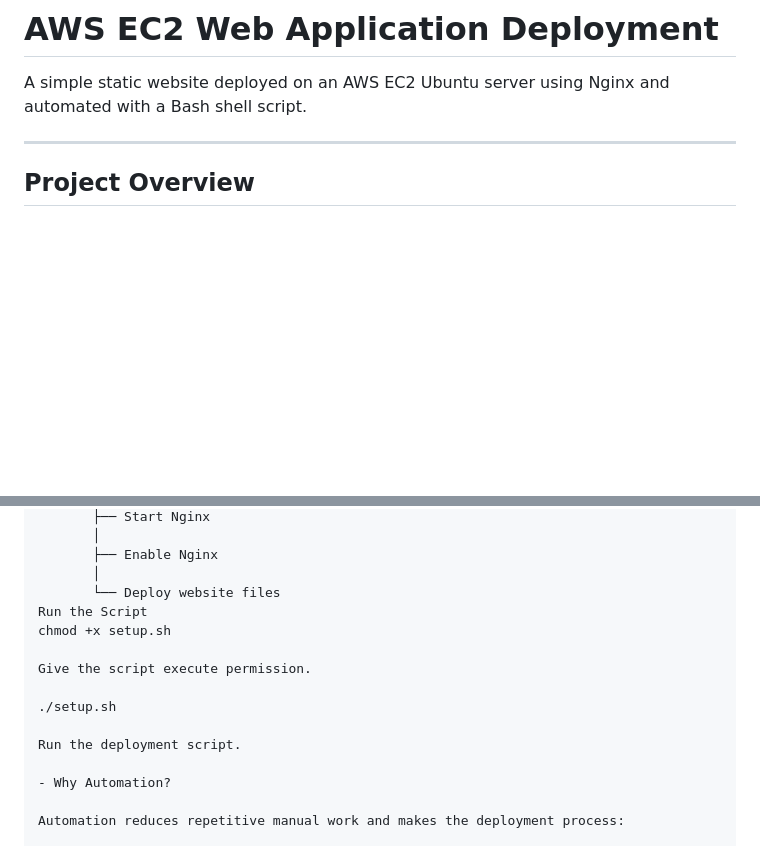
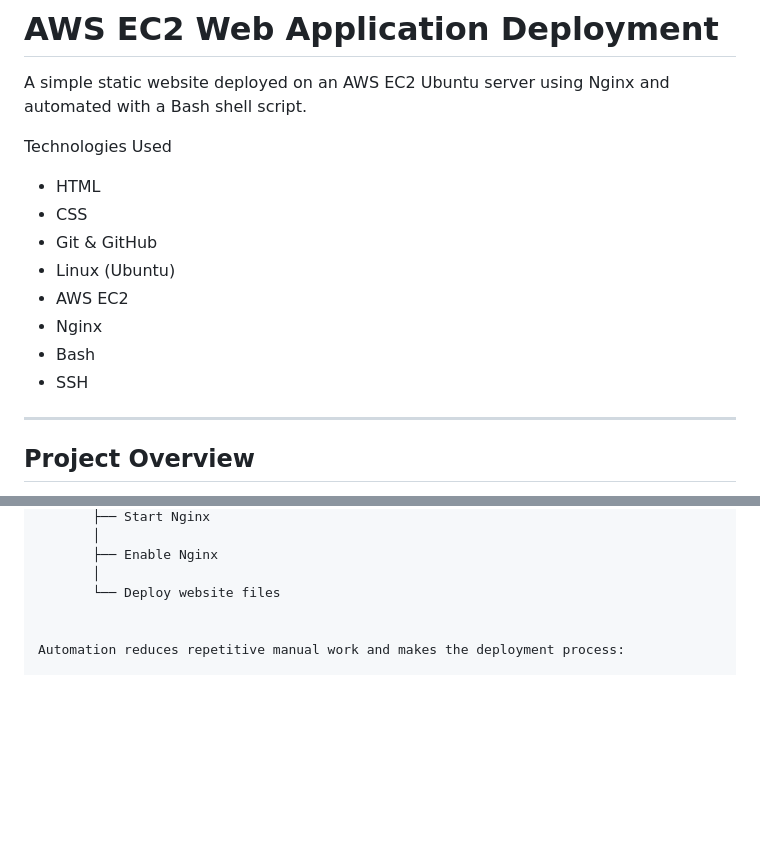
Before and after one commit to Saurabhdhule0108/AWS-EC2-Web-Application, a Markdown page: README.md, 2 parts joined by grey strips. Drawn GitHub-style; blank space fills up the shorter version.

```diff
--- a/README.md
+++ b/README.md
@@ -1,6 +1,17 @@
 # AWS EC2 Web Application Deployment
 
 A simple static website deployed on an AWS EC2 Ubuntu server using Nginx and automated with a Bash shell script.
+
+ Technologies Used
+
+- HTML
+- CSS
+- Git & GitHub
+- Linux (Ubuntu)
+- AWS EC2
+- Nginx
+- Bash
+- SSH
 
 ---
 
@@ -69,16 +81,7 @@ EC2 Ubuntu Server
        ├── Enable Nginx
        │
        └── Deploy website files
-Run the Script
-chmod +x setup.sh
 
-Give the script execute permission.
-
-./setup.sh
-
-Run the deployment script.
-
-- Why Automation?
 
 Automation reduces repetitive manual work and makes the deployment process:
 
```
Also changed, not shown: other parts of README.md (+1 -0 lines).
